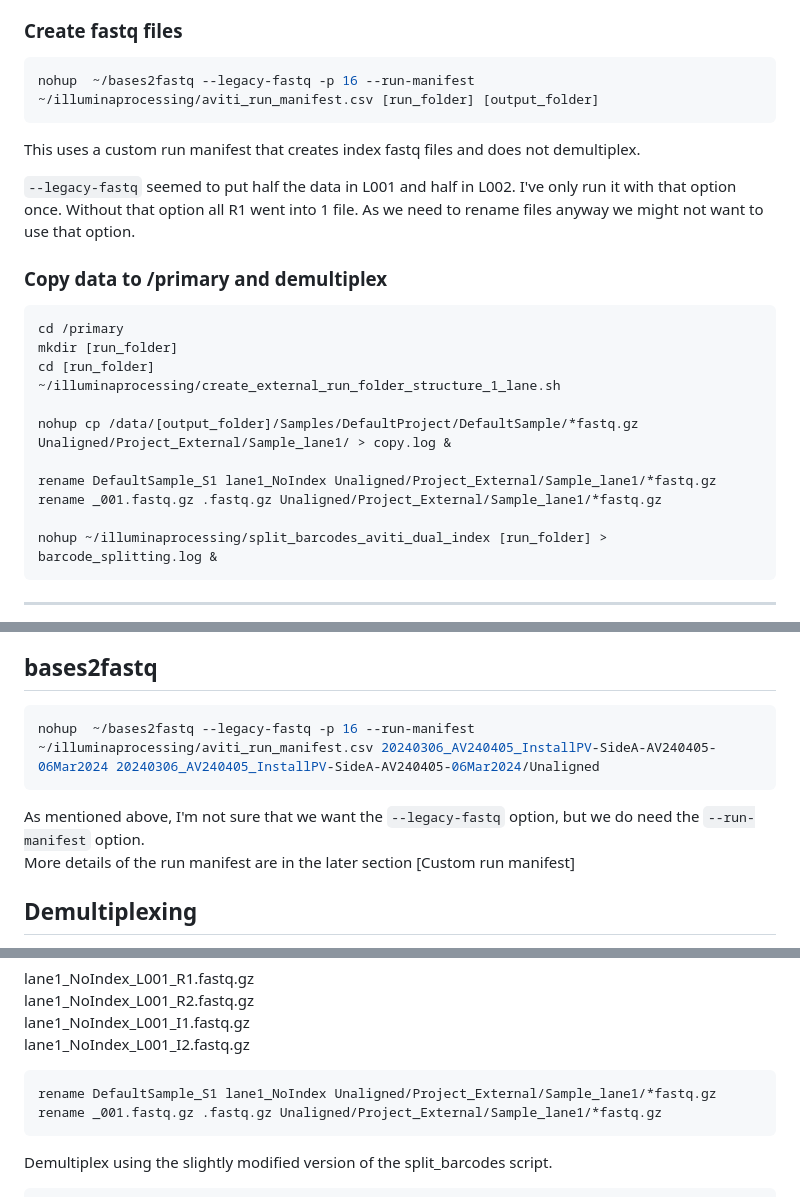
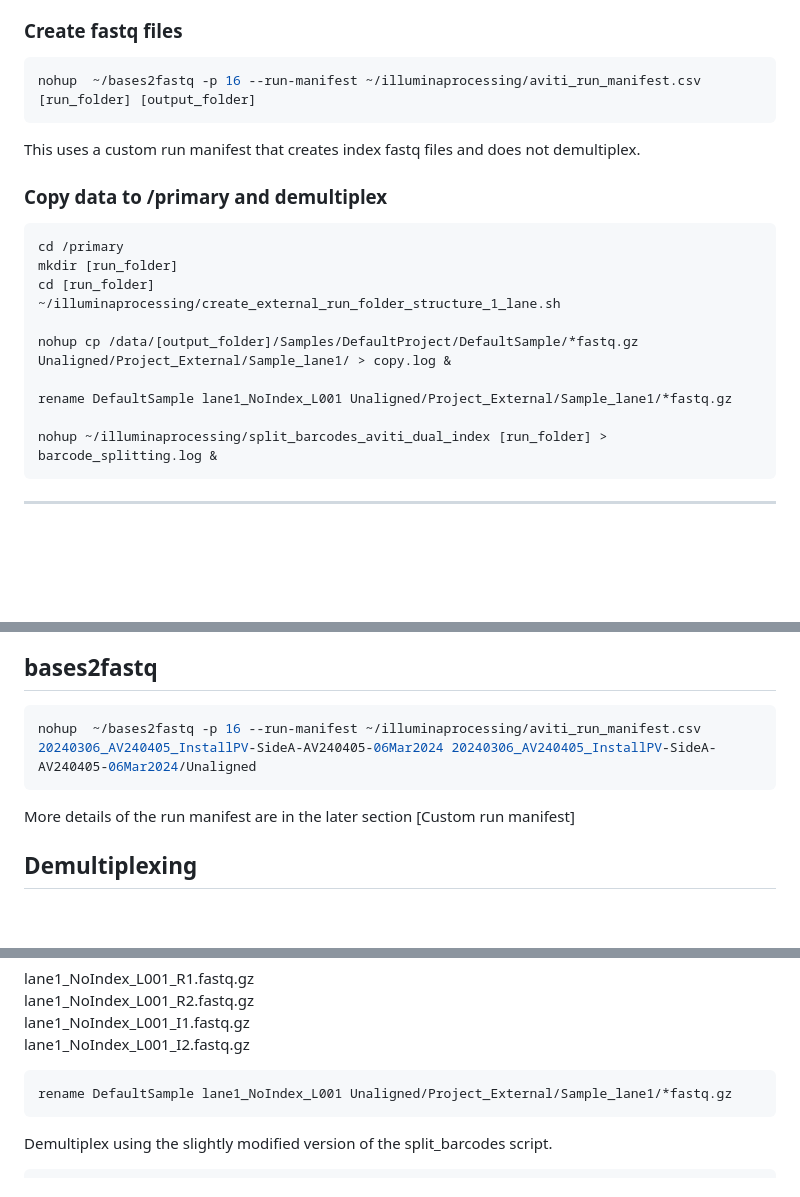
Before and after one commit to s-andrews/illuminaprocessing, a Markdown page: aviti_processing.md, 3 parts joined by grey strips. Drawn GitHub-style; blank space fills up the shorter version.

````diff
--- a/aviti_processing.md
+++ b/aviti_processing.md
@@ -7,12 +7,10 @@ The first step in processing an AVITI run is to run `bases2fastq`. This has been
 ### Create fastq files
 
 ``` bash
-nohup  ~/bases2fastq --legacy-fastq -p 16 --run-manifest ~/illuminaprocessing/aviti_run_manifest.csv [run_folder] [output_folder]
+nohup  ~/bases2fastq -p 16 --run-manifest ~/illuminaprocessing/aviti_run_manifest.csv [run_folder] [output_folder]
 ```
 
 This uses a custom run manifest that creates index fastq files and does not demultiplex.
-
-`--legacy-fastq` seemed to put half the data in L001 and half in L002. I've only run it with that option once. Without that option all R1 went into 1 file. As we need to rename files anyway we might not want to use that option.
 
 ### Copy data to /primary and demultiplex
 
@@ -24,8 +22,7 @@ cd [run_folder]
 
 nohup cp /data/[output_folder]/Samples/DefaultProject/DefaultSample/*fastq.gz Unaligned/Project_External/Sample_lane1/ > copy.log &
 
-rename DefaultSample_S1 lane1_NoIndex Unaligned/Project_External/Sample_lane1/*fastq.gz
-rename _001.fastq.gz .fastq.gz Unaligned/Project_External/Sample_lane1/*fastq.gz
+rename DefaultSample lane1_NoIndex_L001 Unaligned/Project_External/Sample_lane1/*fastq.gz
 
 nohup ~/illuminaprocessing/split_barcodes_aviti_dual_index [run_folder] > barcode_splitting.log &
 ```
@@ -41,10 +38,9 @@ This seems to have worked ok - it's sample 6041, lane 8639 in Sierra.
 ## bases2fastq
 
 ``` bash
-nohup  ~/bases2fastq --legacy-fastq -p 16 --run-manifest ~/illuminaprocessing/aviti_run_manifest.csv 20240306_AV240405_InstallPV-SideA-AV240405-06Mar2024 20240306_AV240405_InstallPV-SideA-AV240405-06Mar2024/Unaligned
+nohup  ~/bases2fastq -p 16 --run-manifest ~/illuminaprocessing/aviti_run_manifest.csv 20240306_AV240405_InstallPV-SideA-AV240405-06Mar2024 20240306_AV240405_InstallPV-SideA-AV240405-06Mar2024/Unaligned
 ```
 
-As mentioned above, I'm not sure that we want the `--legacy-fastq` option, but we do need the `--run-manifest` option.\
 More details of the run manifest are in the later section [Custom run manifest]
 
 ## Demultiplexing
@@ -88,8 +84,7 @@ lane1_NoIndex_L001_I1.fastq.gz\
 lane1_NoIndex_L001_I2.fastq.gz
 
 ``` bash
-rename DefaultSample_S1 lane1_NoIndex Unaligned/Project_External/Sample_lane1/*fastq.gz
-rename _001.fastq.gz .fastq.gz Unaligned/Project_External/Sample_lane1/*fastq.gz
+rename DefaultSample lane1_NoIndex_L001 Unaligned/Project_External/Sample_lane1/*fastq.gz
 ```
 
 Demultiplex using the slightly modified version of the split_barcodes script.
````
